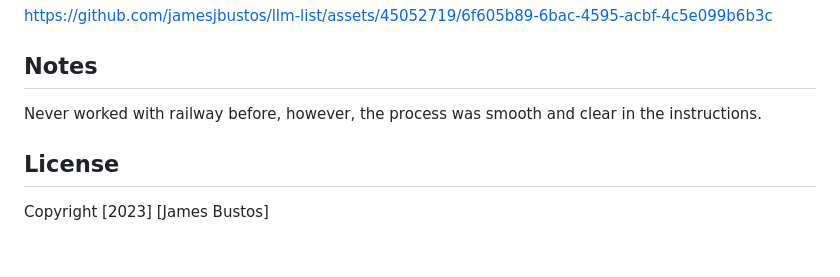
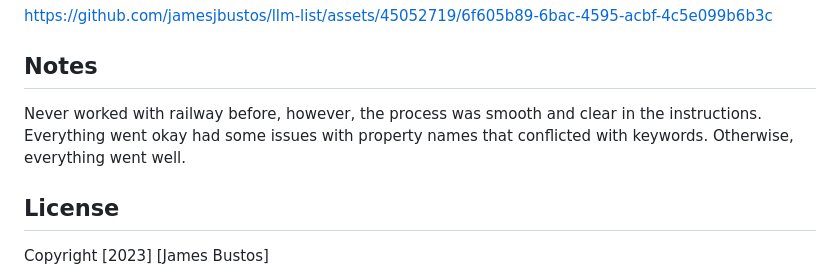
Before and after one commit to jamesjbustos/llm-list, a Markdown page: README.md, the part around the change. Drawn GitHub-style; blank space fills up the shorter version.

```diff
--- a/README.md
+++ b/README.md
@@ -77,7 +77,7 @@ https://github.com/jamesjbustos/llm-list/assets/45052719/6f605b89-6bac-4595-acbf
 
 ## Notes
 
-Never worked with railway before, however, the process was smooth and clear in the instructions.
+Never worked with railway before, however, the process was smooth and clear in the instructions. Everything went okay had some issues with property names that conflicted with keywords. Otherwise, everything went well.
 
 ## License
 
```
